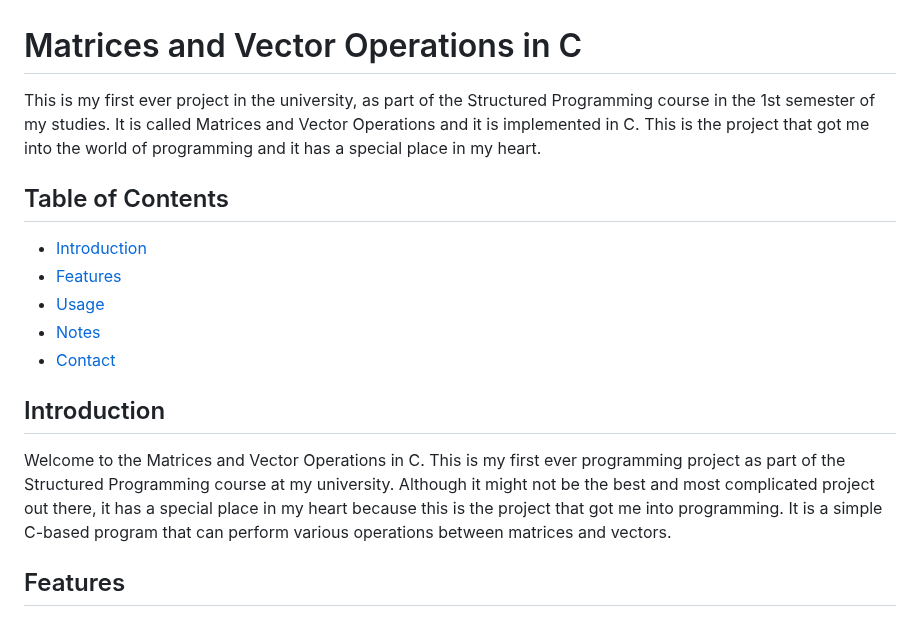
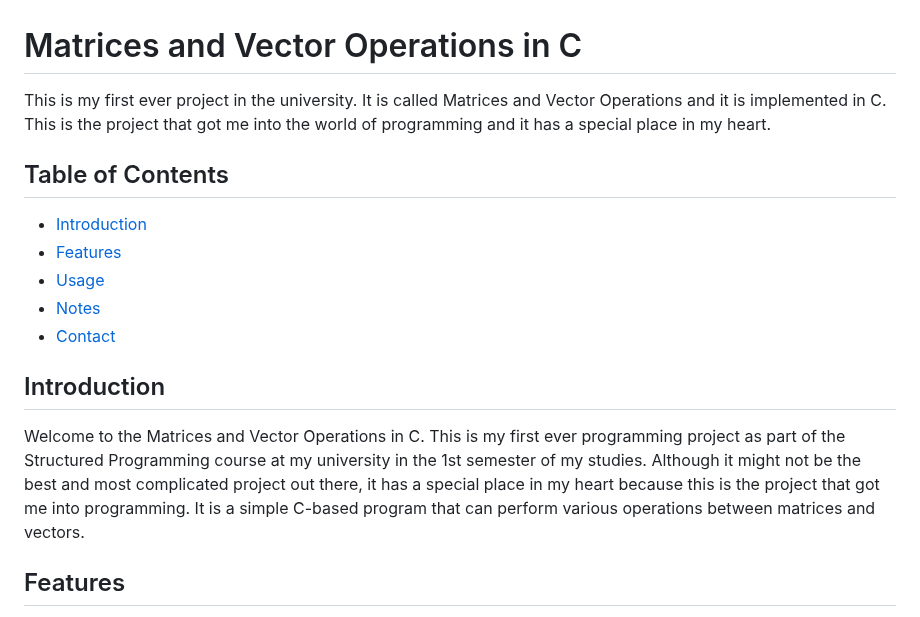
Before and after one commit to geotsad/Academic-Projects, a Markdown page: Matrices and Vector Operation in C/README.md, the part around the change. Drawn GitHub-style.

```diff
--- a/Matrices and Vector Operation in C/README.md
+++ b/Matrices and Vector Operation in C/README.md
@@ -1,6 +1,6 @@
 # Matrices and Vector Operations in C
 
-This is my first ever project in the university, as part of the Structured Programming course in the 1st semester of my studies. It is called Matrices and Vector Operations and it is implemented in C. This is the project that got me into the world of programming and it has a special place in my heart.
+This is my first ever project in the university. It is called Matrices and Vector Operations and it is implemented in C. This is the project that got me into the world of programming and it has a special place in my heart.
 
 ## Table of Contents
 
@@ -12,7 +12,7 @@ This is my first ever project in the university, as part of the Structured Progr
 
 ## Introduction
 
-Welcome to the Matrices and Vector Operations in C. This is my first ever programming project as part of the Structured Programming course at my university. Although it might not be the best and most complicated project out there, it has a special place in my heart because this is the project that got me into programming. It is a simple C-based program that can perform various operations between matrices and vectors.
+Welcome to the Matrices and Vector Operations in C. This is my first ever programming project as part of the Structured Programming course at my university in the 1st semester of my  studies. Although it might not be the best and most complicated project out there, it has a special place in my heart because this is the project that got me into programming. It is a simple C-based program that can perform various operations between matrices and vectors.
 
 
 ## Features
```
